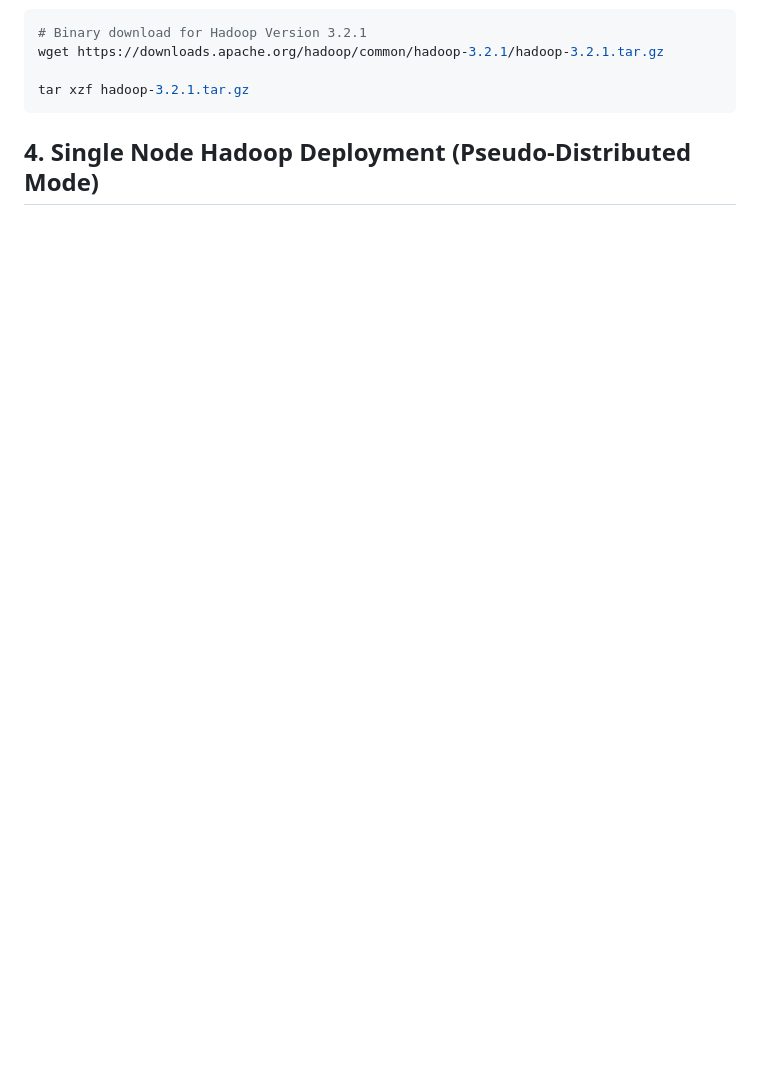
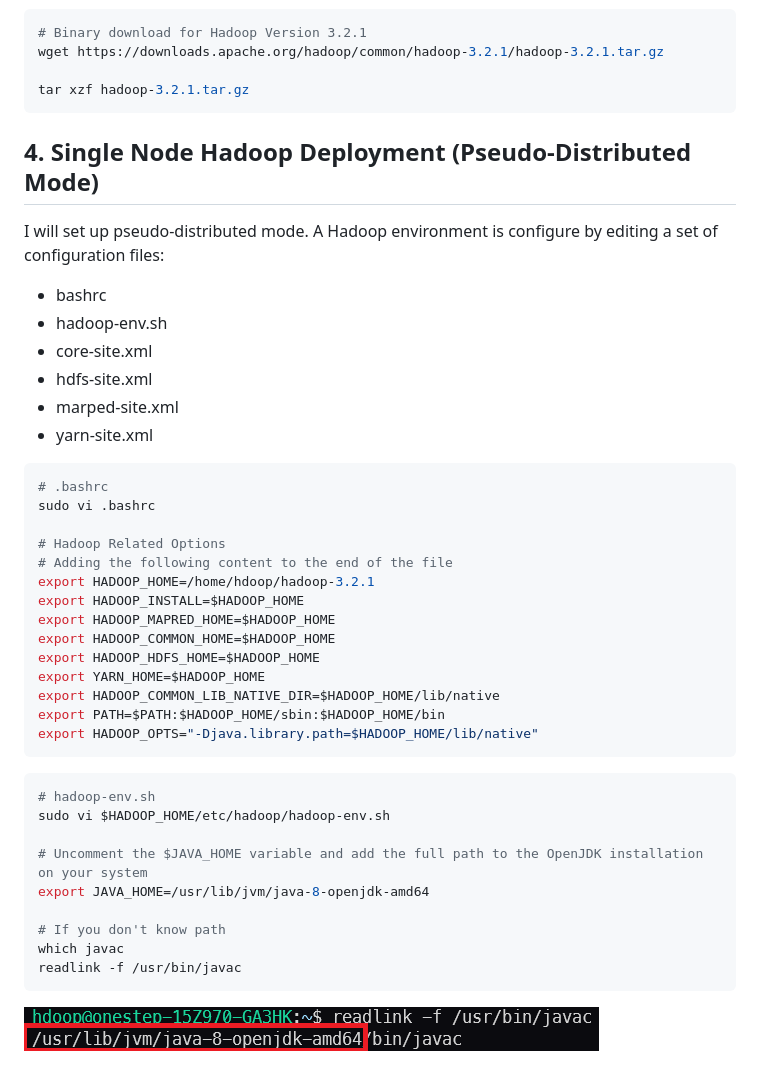
Before and after one commit to onestep90/study, a Markdown page: hadoop/install.md, the part around the change. Rendered like a GitHub page; pictures changed too: hadoop/img/readlink.PNG (added); blank space fills up the shorter version.

Commit message:
Add img & modify install.md

````diff
--- a/hadoop/install.md
+++ b/hadoop/install.md
@@ -52,3 +52,40 @@ wget https://downloads.apache.org/hadoop/common/hadoop-3.2.1/hadoop-3.2.1.tar.gz
 tar xzf hadoop-3.2.1.tar.gz
 ```
 ## 4. Single Node Hadoop Deployment (Pseudo-Distributed Mode)
+I will set up pseudo-distributed mode. A Hadoop environment is configure by editing a set of configuration files: <br>
+* bashrc
+* hadoop-env.sh
+* core-site.xml
+* hdfs-site.xml
+* marped-site.xml
+* yarn-site.xml
+
+```zsh
+# .bashrc
+sudo vi .bashrc
+
+# Hadoop Related Options
+# Adding the following content to the end of the file
+export HADOOP_HOME=/home/hdoop/hadoop-3.2.1
+export HADOOP_INSTALL=$HADOOP_HOME
+export HADOOP_MAPRED_HOME=$HADOOP_HOME
+export HADOOP_COMMON_HOME=$HADOOP_HOME
+export HADOOP_HDFS_HOME=$HADOOP_HOME
+export YARN_HOME=$HADOOP_HOME
+export HADOOP_COMMON_LIB_NATIVE_DIR=$HADOOP_HOME/lib/native
+export PATH=$PATH:$HADOOP_HOME/sbin:$HADOOP_HOME/bin
+export HADOOP_OPTS="-Djava.library.path=$HADOOP_HOME/lib/native"
+```
+
+```zsh
+# hadoop-env.sh
+sudo vi $HADOOP_HOME/etc/hadoop/hadoop-env.sh
+
+# Uncomment the $JAVA_HOME variable and add the full path to the OpenJDK installation on your system
+export JAVA_HOME=/usr/lib/jvm/java-8-openjdk-amd64
+
+# If you don't know path
+which javac
+readlink -f /usr/bin/javac
+```
+![readlink](./img/readlink.PNG)
````
